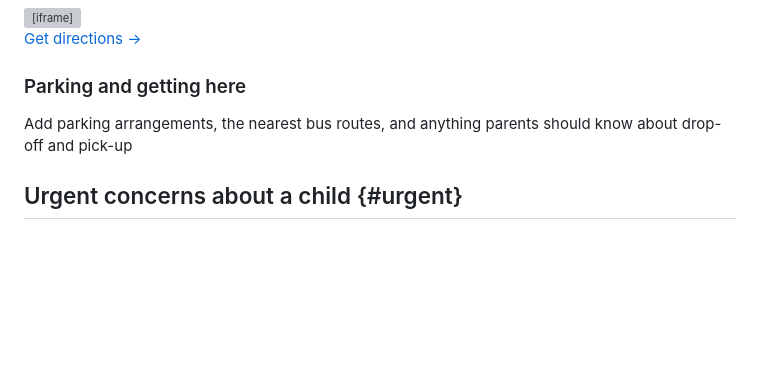
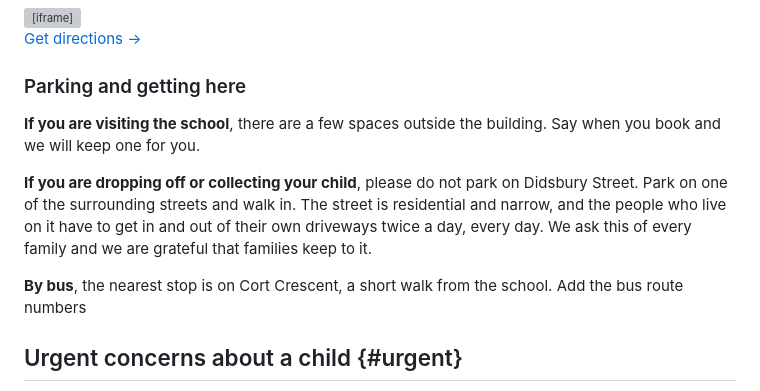
Before and after one commit to ecsleicester/ecsleicester.github.io, a Markdown page: src/contact.md, the part around the change. Rendered like a GitHub page; blank space fills up the shorter version; grey boxes are pictures that could not be loaded.

```diff
--- a/src/contact.md
+++ b/src/contact.md
@@ -87,7 +87,11 @@ We are in Braunstone, west of Leicester city centre, in the grounds of Braunston
 
 ### Parking and getting here
 
-<span class="todo">Add parking arrangements, the nearest bus routes, and anything parents should know about drop-off and pick-up</span>
+**If you are visiting the school**, there are a few spaces outside the building. Say when you book and we will keep one for you.
+
+**If you are dropping off or collecting your child**, please do not park on Didsbury Street. Park on one of the surrounding streets and walk in. The street is residential and narrow, and the people who live on it have to get in and out of their own driveways twice a day, every day. We ask this of every family and we are grateful that families keep to it.
+
+**By bus**, the nearest stop is on Cort Crescent, a short walk from the school. <span class="todo">Add the bus route numbers</span>
 
 ## Urgent concerns about a child {#urgent}
 
```
